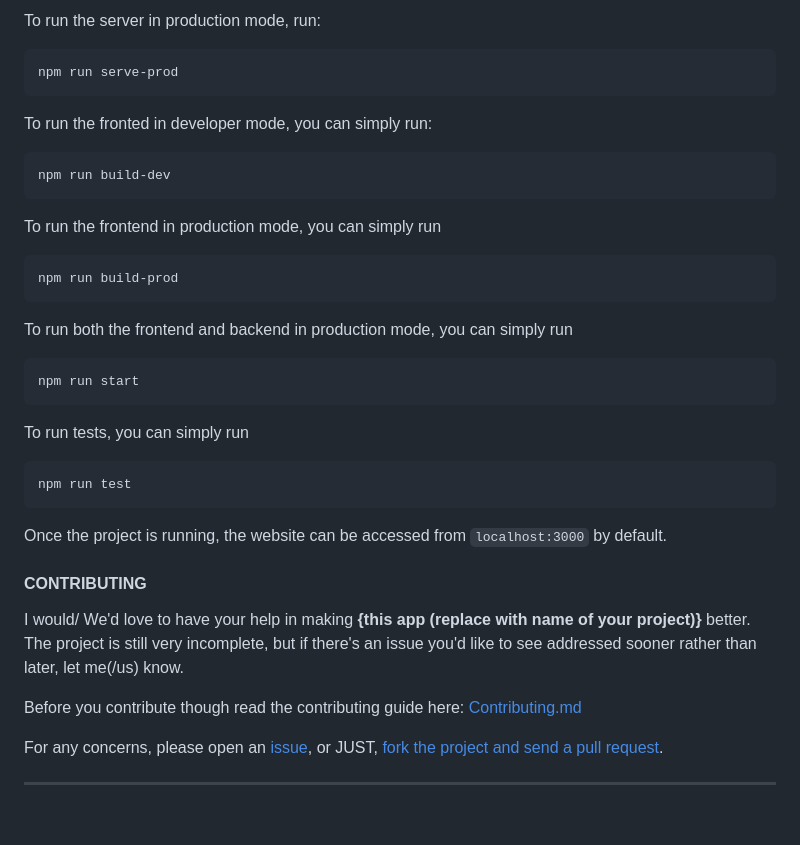
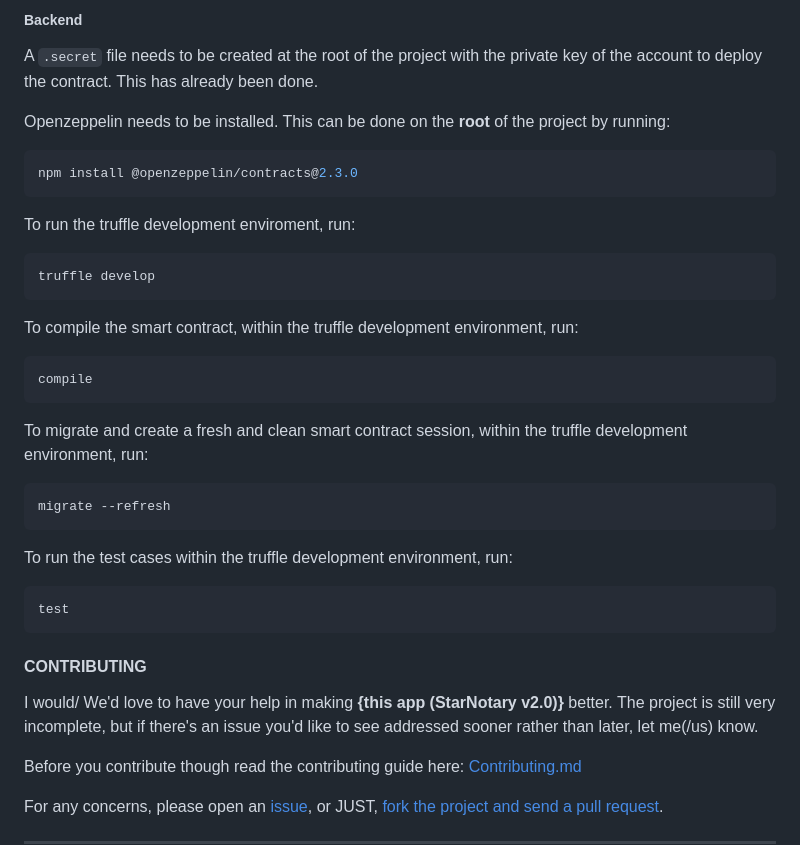
Before and after one commit to peterokwara/StarNotary2.0, a Markdown page: README.md, the part around the change printed below. Drawn GitHub-style; blank space fills up the shorter version.

````diff
--- a/README.md
+++ b/README.md
@@ -91,40 +93,43 @@ npm run serve-dev
 ```
 
-To run the server in production mode, run:
+##### Backend
+
+A `.secret` file needs to be created at the root of the project with the private key of the account to deploy the contract. This has already been done.
+
+
+Openzeppelin needs to be installed. This can be done on the **root** of the project by running:
 
 ```console
-npm run serve-prod
+npm install @openzeppelin/contracts@2.3.0
 ```
 
-To run the fronted in developer mode, you can simply run:
+To run the truffle development enviroment, run:
 
 ```console
-npm run build-dev
+truffle develop
 ```
 
-To run the frontend in production mode, you can simply run
+To compile the smart contract, within the truffle development environment, run:
 
 ```console
-npm run build-prod
+compile
 ```
 
-To run both the frontend and backend in production mode, you can simply run
+To migrate and create a fresh and clean smart contract session, within the truffle development environment, run:
 
 ```console
-npm run start
+migrate --refresh
 ```
 
-To run tests, you can simply run
+To run the test cases within the truffle development environment, run:
 
 ```console
-npm run test
+test
 ```
-
-Once the project is running, the website can be accessed from `localhost:3000` by default.
 
 #### CONTRIBUTING
 
-I would/ We'd love to have your help in making **{this app (replace with name of your project)}** better. The project is still very incomplete, but if there's an issue you'd like to see addressed sooner rather than later, let me(/us) know.
+I would/ We'd love to have your help in making **{this app (StarNotary v2.0)}** better. The project is still very incomplete, but if there's an issue you'd like to see addressed sooner rather than later, let me(/us) know.
 
 Before you contribute though read the contributing guide here: [Contributing.md](https://github.com/peterokwara/evaluate-news-nlp/blob/master/CONTRIBUTING.md)
 
````
Also changed, not shown: other parts of README.md (+23 -21 lines), CONTRIBUTING.md (added, +32 -0 lines), assets/Screenshot 2022-04-10 192936.png (added), 4 other files.
